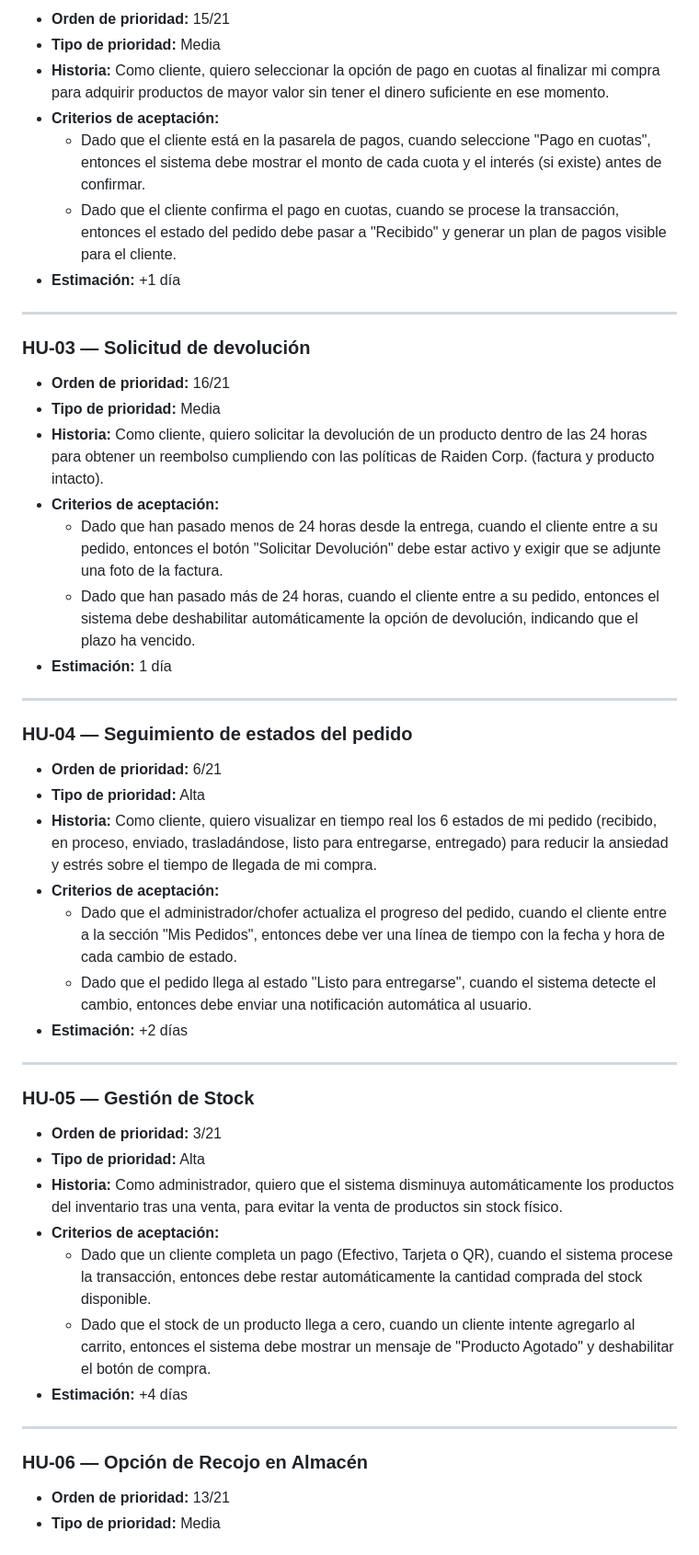
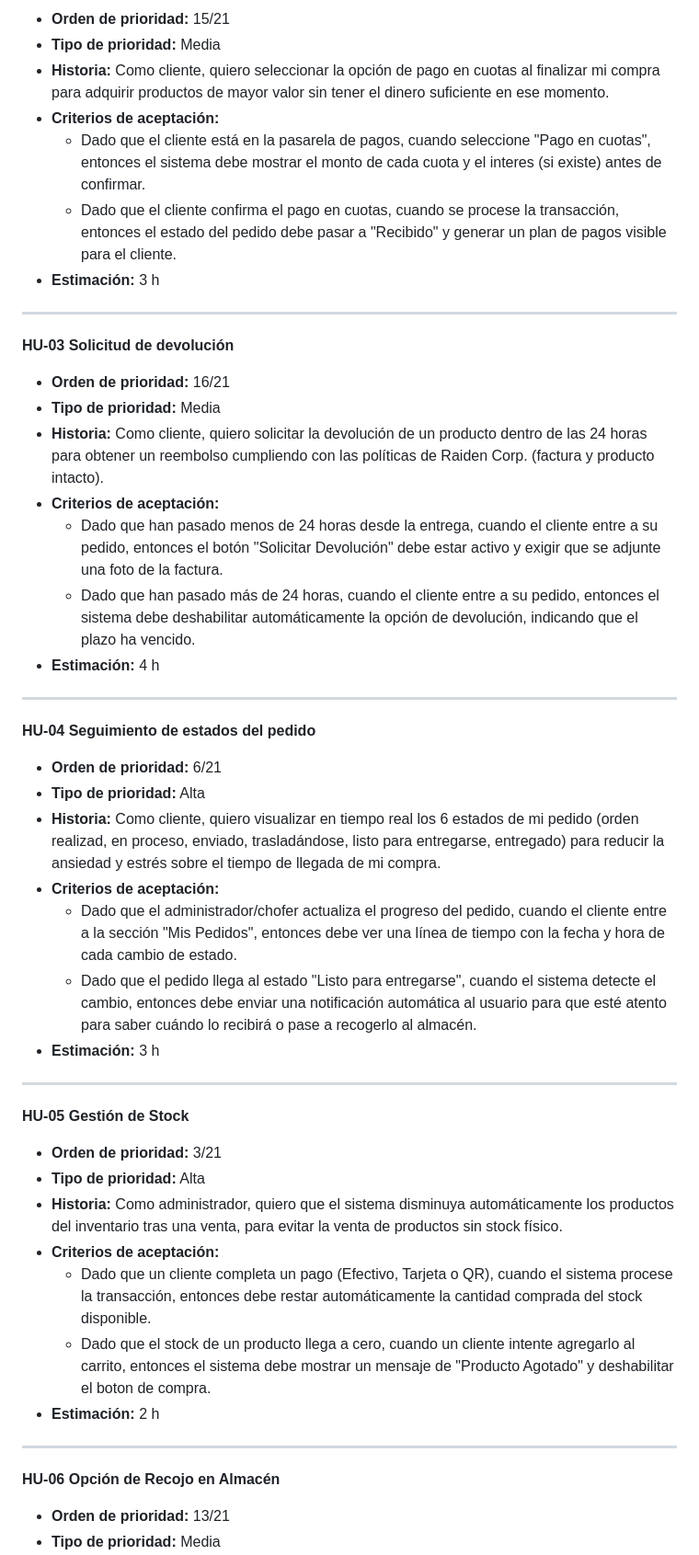
Before and after one commit to alejandroramirezucb/isw-213-project1, a Markdown page: README.md, the part around one of its changes. Shown at 92% size. Rendered like a GitHub page.

```diff
--- a/README.md
+++ b/README.md
@@ -92,13 +77,13 @@ Actualmente, se tiene una incapacidad para comercializar productos y realizar en
 - **Tipo de prioridad:** Media
 - **Historia:** Como cliente, quiero seleccionar la opción de pago en cuotas al finalizar mi compra para adquirir productos de mayor valor sin tener el dinero suficiente en ese momento.
 - **Criterios de aceptación:**
-  - Dado que el cliente está en la pasarela de pagos, cuando seleccione "Pago en cuotas", entonces el sistema debe mostrar el monto de cada cuota y el interés (si existe) antes de confirmar.
+  - Dado que el cliente está en la pasarela de pagos, cuando seleccione "Pago en cuotas", entonces el sistema debe mostrar el monto de cada cuota y el interes (si existe) antes de confirmar.
   - Dado que el cliente confirma el pago en cuotas, cuando se procese la transacción, entonces el estado del pedido debe pasar a "Recibido" y generar un plan de pagos visible para el cliente.
-- **Estimación:** +1 día
+- **Estimación:** 3 h
 
 ---
 
-### HU-03 — Solicitud de devolución
+**HU-03 Solicitud de devolución**
 
 - **Orden de prioridad:** 16/21
 - **Tipo de prioridad:** Media
@@ -106,35 +91,35 @@ Actualmente, se tiene una incapacidad para comercializar productos y realizar en
 - **Criterios de aceptación:**
   - Dado que han pasado menos de 24 horas desde la entrega, cuando el cliente entre a su pedido, entonces el botón "Solicitar Devolución" debe estar activo y exigir que se adjunte una foto de la factura.
   - Dado que han pasado más de 24 horas, cuando el cliente entre a su pedido, entonces el sistema debe deshabilitar automáticamente la opción de devolución, indicando que el plazo ha vencido.
-- **Estimación:** 1 día
+- **Estimación:** 4 h
 
 ---
 
-### HU-04 — Seguimiento de estados del pedido
+**HU-04 Seguimiento de estados del pedido**
 
 - **Orden de prioridad:** 6/21
 - **Tipo de prioridad:** Alta
-- **Historia:** Como cliente, quiero visualizar en tiempo real los 6 estados de mi pedido (recibido, en proceso, enviado, trasladándose, listo para entregarse, entregado) para reducir la ansiedad y estrés sobre el tiempo de llegada de mi compra.
+- **Historia:** Como cliente, quiero visualizar en tiempo real los 6 estados de mi pedido (orden realizad, en proceso, enviado, trasladándose, listo para entregarse, entregado) para reducir la ansiedad y estrés sobre el tiempo de llegada de mi compra.
 - **Criterios de aceptación:**
   - Dado que el administrador/chofer actualiza el progreso del pedido, cuando el cliente entre a la sección "Mis Pedidos", entonces debe ver una línea de tiempo con la fecha y hora de cada cambio de estado.
-  - Dado que el pedido llega al estado "Listo para entregarse", cuando el sistema detecte el cambio, entonces debe enviar una notificación automática al usuario.
-- **Estimación:** +2 días
+  - Dado que el pedido llega al estado "Listo para entregarse", cuando el sistema detecte el cambio, entonces debe enviar una notificación automática al usuario para que esté atento para saber cuándo lo recibirá o pase a recogerlo al almacén.
+- **Estimación:** 3 h
 
 ---
 
-### HU-05 — Gestión de Stock
+**HU-05 Gestión de Stock**
 
 - **Orden de prioridad:** 3/21
 - **Tipo de prioridad:** Alta
 - **Historia:** Como administrador, quiero que el sistema disminuya automáticamente los productos del inventario tras una venta, para evitar la venta de productos sin stock físico.
 - **Criterios de aceptación:**
   - Dado que un cliente completa un pago (Efectivo, Tarjeta o QR), cuando el sistema procese la transacción, entonces debe restar automáticamente la cantidad comprada del stock disponible.
-  - Dado que el stock de un producto llega a cero, cuando un cliente intente agregarlo al carrito, entonces el sistema debe mostrar un mensaje de "Producto Agotado" y deshabilitar el botón de compra.
-- **Estimación:** +4 días
+  - Dado que el stock de un producto llega a cero, cuando un cliente intente agregarlo al carrito, entonces el sistema debe mostrar un mensaje de "Producto Agotado" y deshabilitar el boton de compra.
+- **Estimación:** 2 h
 
 ---
 
-### HU-06 — Opción de Recojo en Almacén
+**HU-06 Opción de Recojo en Almacén**
 
 - **Orden de prioridad:** 13/21
 - **Tipo de prioridad:** Media
```
Also changed, not shown: other parts of README.md (+60 -75 lines).
